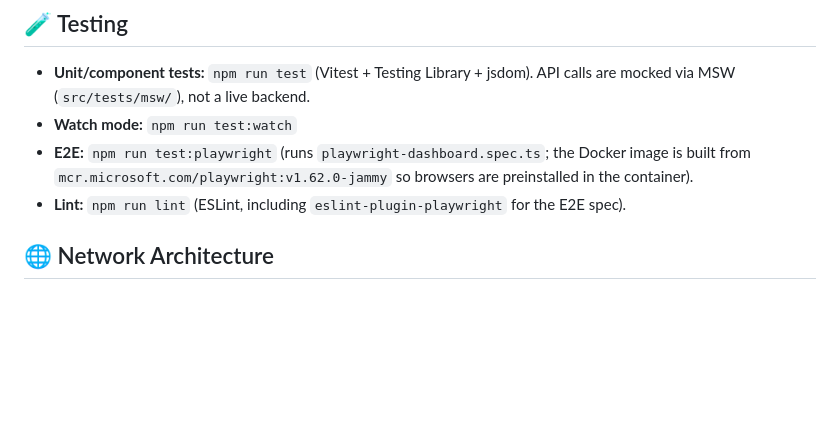
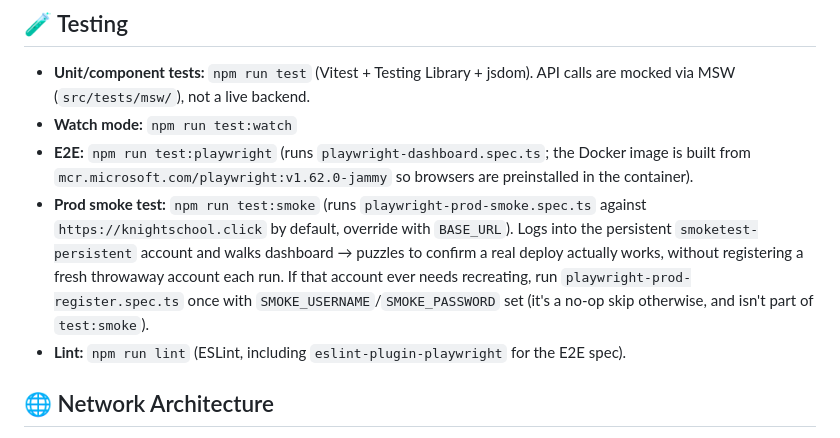
Before and after one commit to coliver/chess-trainer, a Markdown page: react/README.md, the part around the change. Rendered like a GitHub page; blank space fills up the shorter version.

Commit message:
docs: document prod smoke test in changelog and React README
Co-Authored-By: Claude Sonnet 5 <noreply@anthropic.com>

```diff
--- a/react/README.md
+++ b/react/README.md
@@ -81,6 +81,7 @@ docker compose up -d --build
 - **Unit/component tests:** `npm run test` (Vitest + Testing Library + jsdom). API calls are mocked via MSW (`src/tests/msw/`), not a live backend.
 - **Watch mode:** `npm run test:watch`
 - **E2E:** `npm run test:playwright` (runs `playwright-dashboard.spec.ts`; the Docker image is built from `mcr.microsoft.com/playwright:v1.62.0-jammy` so browsers are preinstalled in the container).
+- **Prod smoke test:** `npm run test:smoke` (runs `playwright-prod-smoke.spec.ts` against `https://knightschool.click` by default, override with `BASE_URL`). Logs into the persistent `smoketest-persistent` account and walks dashboard → puzzles to confirm a real deploy actually works, without registering a fresh throwaway account each run. If that account ever needs recreating, run `playwright-prod-register.spec.ts` once with `SMOKE_USERNAME`/`SMOKE_PASSWORD` set (it's a no-op skip otherwise, and isn't part of `test:smoke`).
 - **Lint:** `npm run lint` (ESLint, including `eslint-plugin-playwright` for the E2E spec).
 
 ## 🌐 Network Architecture
```
Also changed, not shown: CHANGELOG.md (+3 -0 lines).
